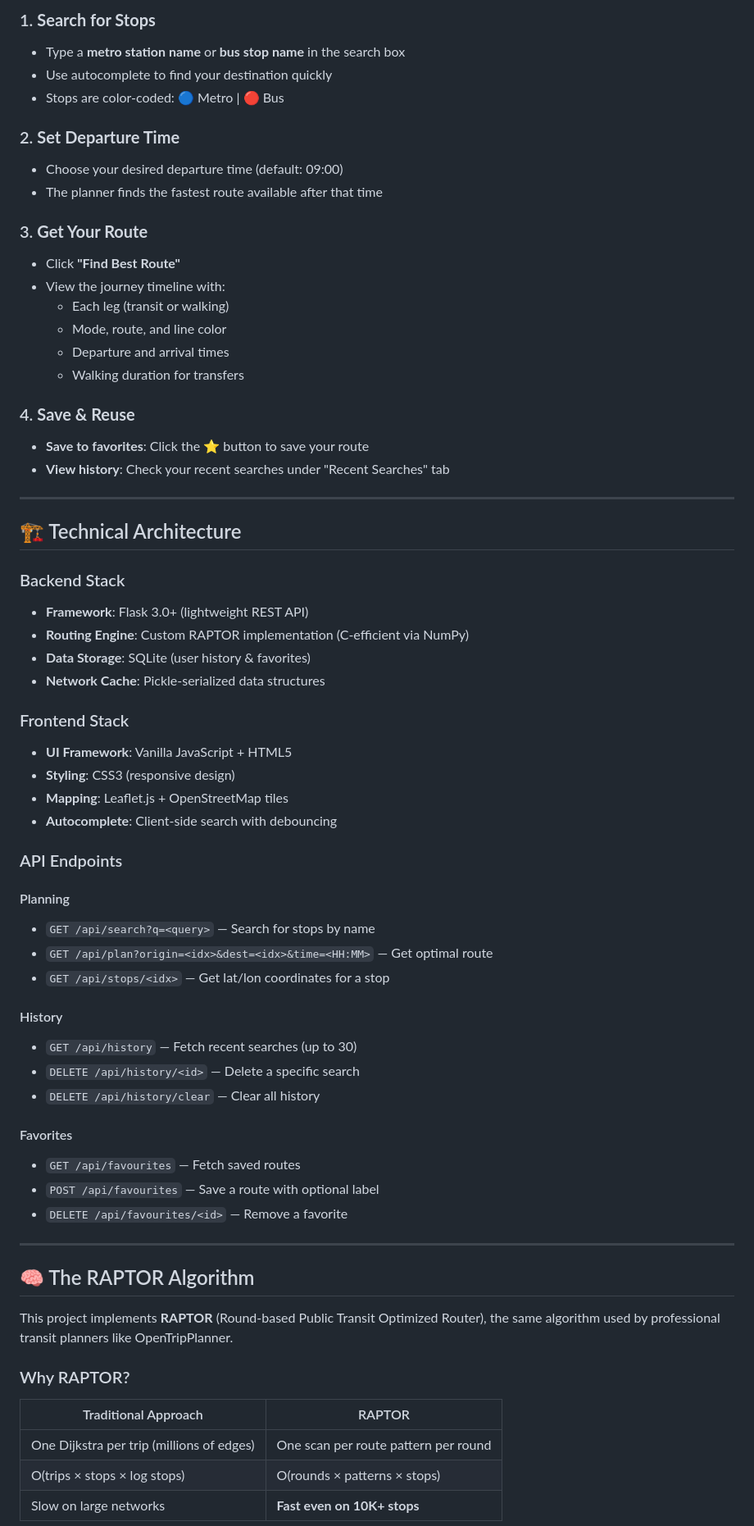
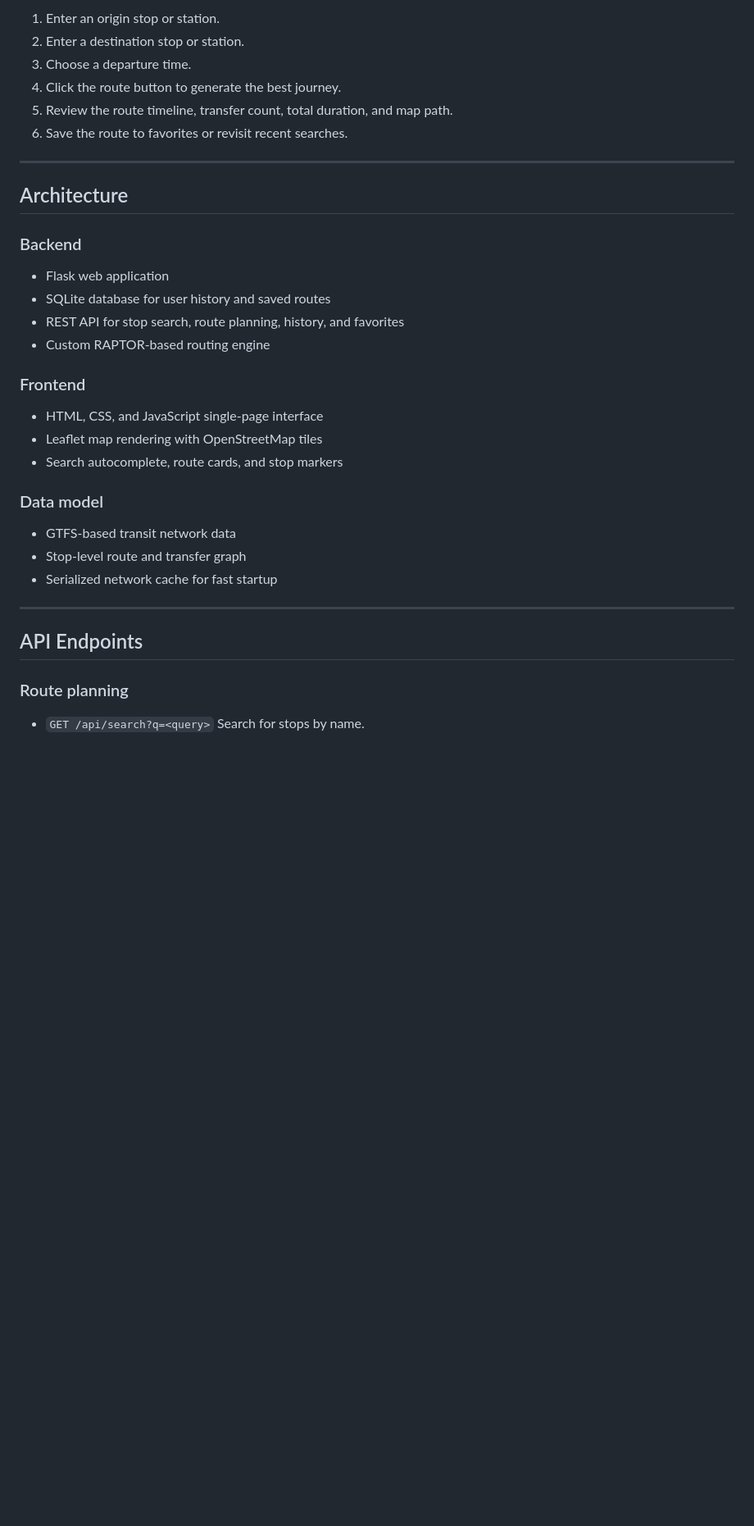
Before and after one commit to sejalpandey30/delhiRouteRecommender, a Markdown page: README.md, the part around one of its changes. Shown at 82% size. Drawn GitHub-style; blank space fills up the shorter version.

```diff
--- a/README.md
+++ b/README.md
@@ -66,68 +62,40 @@ The prebuilt network cache (`cache/network.pkl`) is included, so the app starts
 
-### 1. **Search for Stops**
-   - Type a **metro station name** or **bus stop name** in the search box
-   - Use autocomplete to find your destination quickly
-   - Stops are color-coded: 🔵 Metro | 🔴 Bus
-
-### 2. **Set Departure Time**
-   - Choose your desired departure time (default: 09:00)
-   - The planner finds the fastest route available after that time
-
-### 3. **Get Your Route**
-   - Click **"Find Best Route"**
-   - View the journey timeline with:
-     - Each leg (transit or walking)
-     - Mode, route, and line color
-     - Departure and arrival times
-     - Walking duration for transfers
-
-### 4. **Save & Reuse**
-   - **Save to favorites**: Click the ⭐ button to save your route
-   - **View history**: Check your recent searches under "Recent Searches" tab
+1. Enter an origin stop or station.
+2. Enter a destination stop or station.
+3. Choose a departure time.
+4. Click the route button to generate the best journey.
+5. Review the route timeline, transfer count, total duration, and map path.
+6. Save the route to favorites or revisit recent searches.
 
 ---
 
-## 🏗️ Technical Architecture
+## Architecture
 
-### Backend Stack
-- **Framework**: Flask 3.0+ (lightweight REST API)
-- **Routing Engine**: Custom RAPTOR implementation (C-efficient via NumPy)
-- **Data Storage**: SQLite (user history & favorites)
-- **Network Cache**: Pickle-serialized data structures
+### Backend
 
-### Frontend Stack
-- **UI Framework**: Vanilla JavaScript + HTML5
-- **Styling**: CSS3 (responsive design)
-- **Mapping**: Leaflet.js + OpenStreetMap tiles
-- **Autocomplete**: Client-side search with debouncing
+- Flask web application
+- SQLite database for user history and saved routes
+- REST API for stop search, route planning, history, and favorites
+- Custom RAPTOR-based routing engine
 
-### API Endpoints
+### Frontend
 
-#### Planning
-- `GET /api/search?q=<query>` — Search for stops by name
-- `GET /api/plan?origin=<idx>&dest=<idx>&time=<HH:MM>` — Get optimal route
-- `GET /api/stops/<idx>` — Get lat/lon coordinates for a stop
+- HTML, CSS, and JavaScript single-page interface
+- Leaflet map rendering with OpenStreetMap tiles
+- Search autocomplete, route cards, and stop markers
 
-#### History
-- `GET /api/history` — Fetch recent searches (up to 30)
-- `DELETE /api/history/<id>` — Delete a specific search
-- `DELETE /api/history/clear` — Clear all history
+### Data model
 
-#### Favorites
-- `GET /api/favourites` — Fetch saved routes
-- `POST /api/favourites` — Save a route with optional label
-- `DELETE /api/favourites/<id>` — Remove a favorite
+- GTFS-based transit network data
+- Stop-level route and transfer graph
+- Serialized network cache for fast startup
 
 ---
 
-## 🧠 The RAPTOR Algorithm
+## API Endpoints
 
-This project implements **RAPTOR** (Round-based Public Transit Optimized Router), the same algorithm used by professional transit planners like OpenTripPlanner.
+### Route planning
 
-### Why RAPTOR?
-| Traditional Approach | RAPTOR |
-|---|---|
-| One Dijkstra per trip (millions of edges) | One scan per route pattern per round |
-| O(trips × stops × log stops) | O(rounds × patterns × stops) |
-| Slow on large networks | **Fast even on 10K+ stops** |
+- `GET /api/search?q=<query>`
+  Search for stops by name.
 
```
Also changed, not shown: other parts of README.md (+138 -145 lines).
